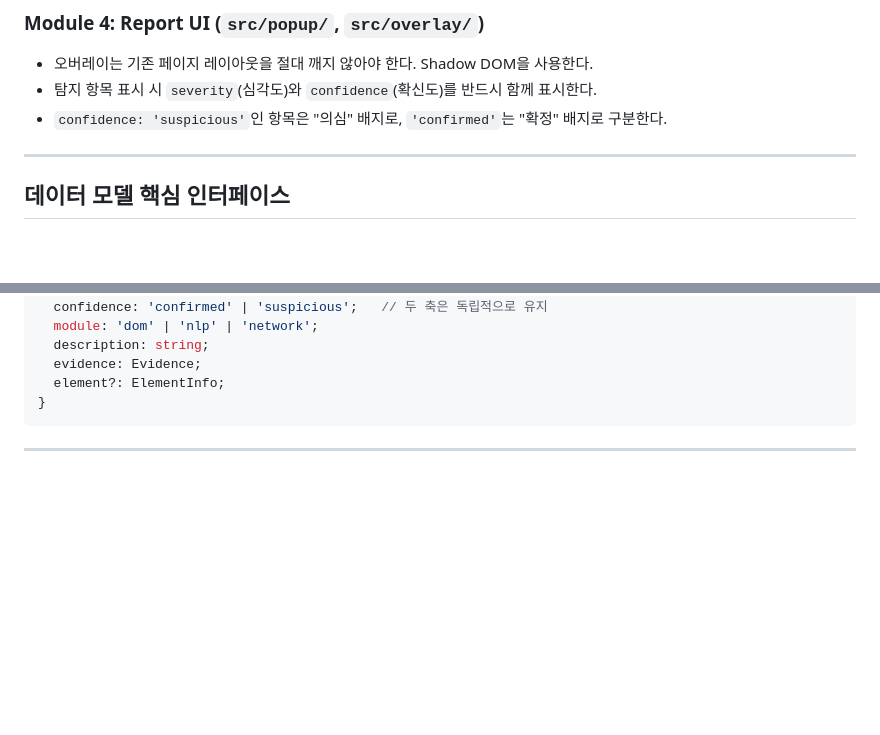
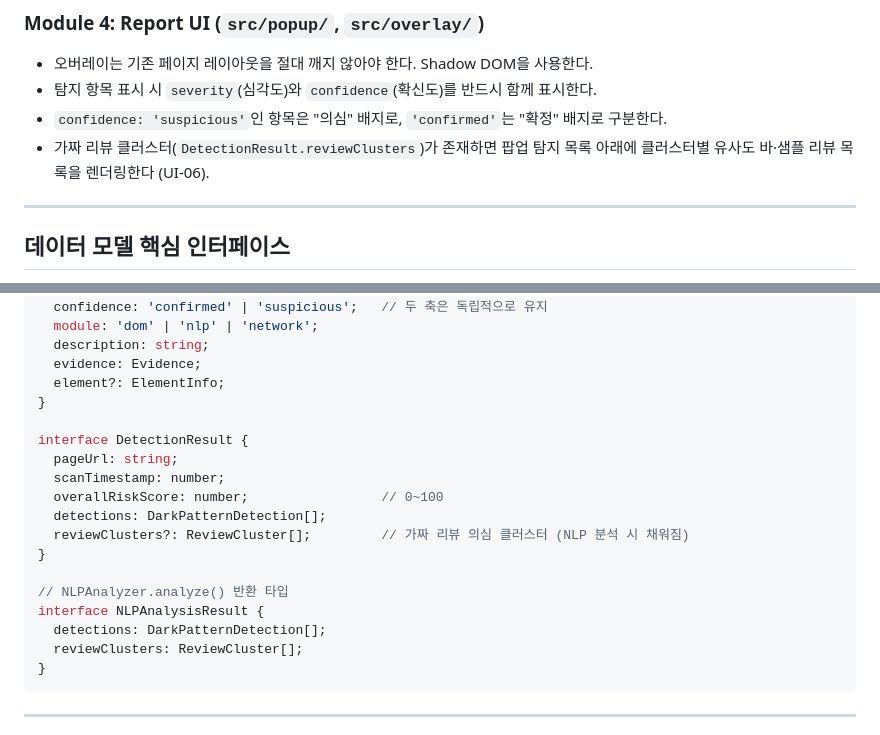
Before and after one commit to se01hyun/darke-scanner, a Markdown page: CLAUDE.md, 2 parts joined by grey strips. Drawn GitHub-style; blank space fills up the shorter version.

````diff
--- a/CLAUDE.md
+++ b/CLAUDE.md
@@ -66,6 +66,7 @@ dark-scanner/
 - 오버레이는 기존 페이지 레이아웃을 절대 깨지 않아야 한다. Shadow DOM을 사용한다.
 - 탐지 항목 표시 시 `severity`(심각도)와 `confidence`(확신도)를 반드시 함께 표시한다.
 - `confidence: 'suspicious'`인 항목은 "의심" 배지로, `'confirmed'`는 "확정" 배지로 구분한다.
+- 가짜 리뷰 클러스터(`DetectionResult.reviewClusters`)가 존재하면 팝업 탐지 목록 아래에 클러스터별 유사도 바·샘플 리뷰 목록을 렌더링한다 (UI-06).
 
 ---
 
@@ -84,6 +85,20 @@ interface DarkPatternDetection {
   description: string;
   evidence: Evidence;
   element?: ElementInfo;
+}
+
+interface DetectionResult {
+  pageUrl: string;
+  scanTimestamp: number;
+  overallRiskScore: number;                 // 0~100
+  detections: DarkPatternDetection[];
+  reviewClusters?: ReviewCluster[];         // 가짜 리뷰 의심 클러스터 (NLP 분석 시 채워짐)
+}
+
+// NLPAnalyzer.analyze() 반환 타입
+interface NLPAnalysisResult {
+  detections: DarkPatternDetection[];
+  reviewClusters: ReviewCluster[];
 }
 ```
 
````
Also changed, not shown: README.md (+7 -7 lines), docs/PRD.md (+12 -5 lines).
